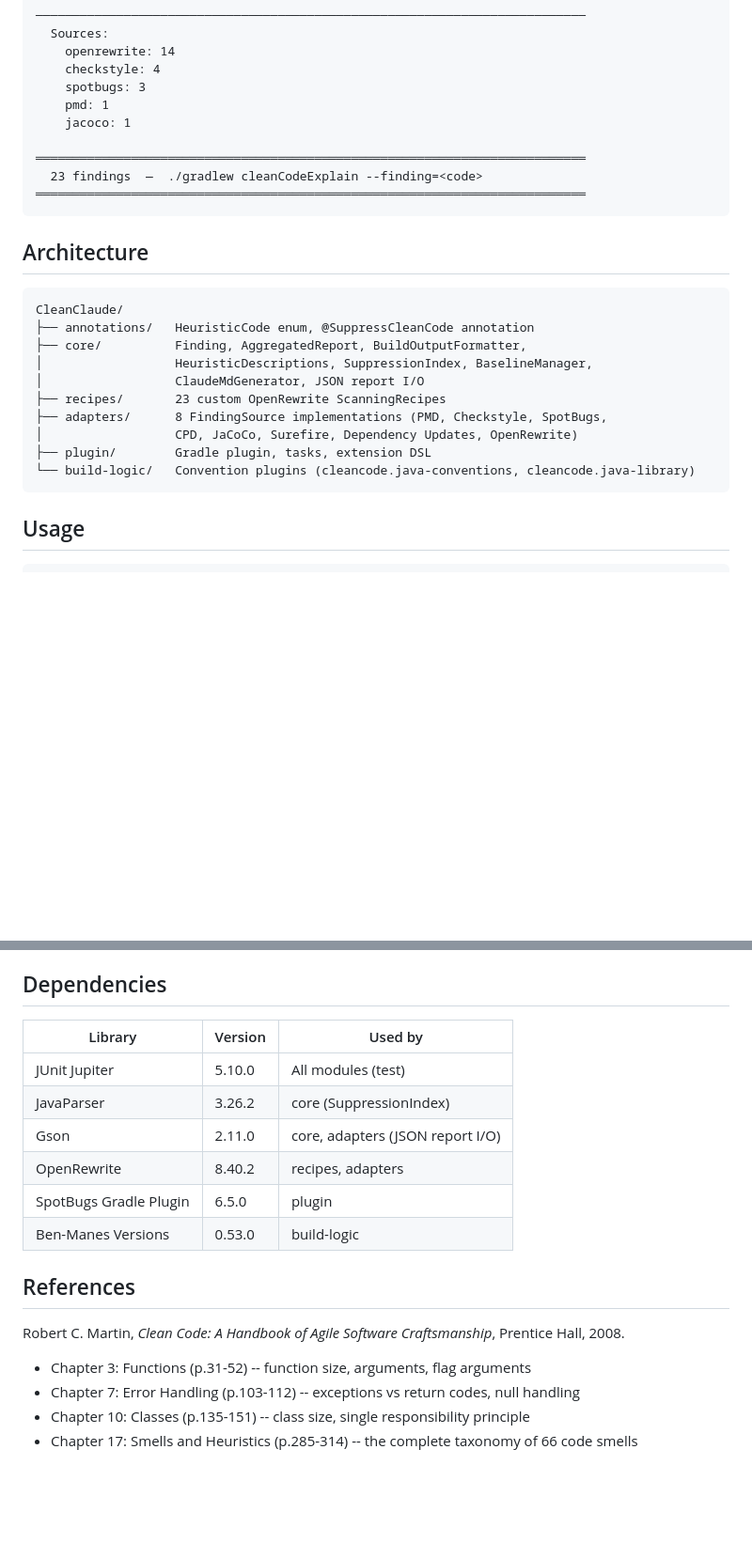
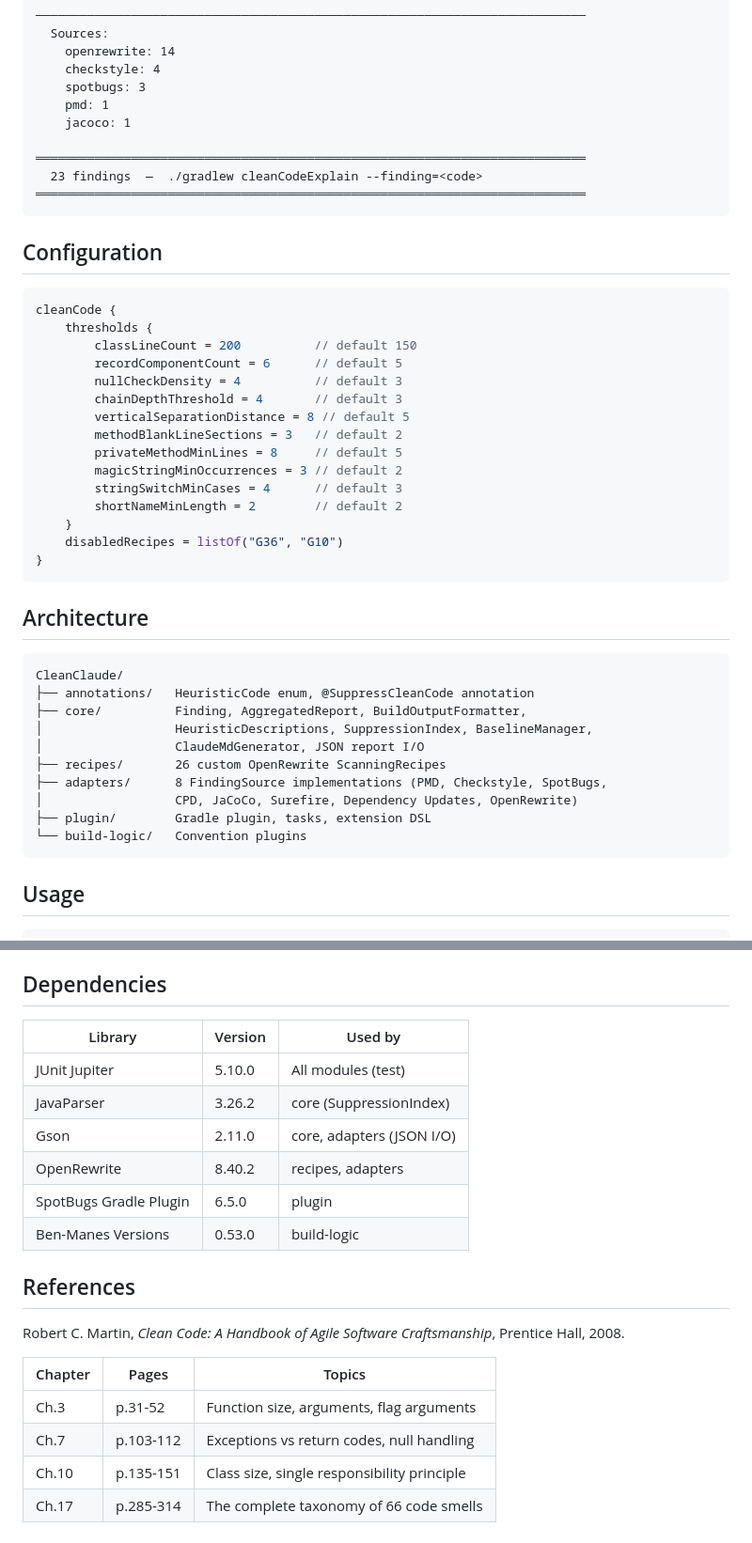
Before and after one commit to fiftiesHousewife/Clean-Claude, a Markdown page: README.md, 2 parts joined by grey strips. Shown at 94% size. Rendered like a GitHub page; blank space fills up the shorter version.

````diff
--- a/README.md
+++ b/README.md
@@ -137,6 +108,26 @@ Every finding is mapped to a specific heuristic from Chapter 17 of *Clean Code*
 ═══════════════════════════════════════════════════════════════════════════
 ```
 
+## Configuration
+
+```kotlin
+cleanCode {
+    thresholds {
+        classLineCount = 200          // default 150
+        recordComponentCount = 6      // default 5
+        nullCheckDensity = 4          // default 3
+        chainDepthThreshold = 4       // default 3
+        verticalSeparationDistance = 8 // default 5
+        methodBlankLineSections = 3   // default 2
+        privateMethodMinLines = 8     // default 5
+        magicStringMinOccurrences = 3 // default 2
+        stringSwitchMinCases = 4      // default 3
+        shortNameMinLength = 2        // default 2
+    }
+    disabledRecipes = listOf("G36", "G10")
+}
+```
+
 ## Architecture
 
 ```
@@ -145,11 +136,11 @@ CleanClaude/
 ├── core/          Finding, AggregatedReport, BuildOutputFormatter,
 │                  HeuristicDescriptions, SuppressionIndex, BaselineManager,
 │                  ClaudeMdGenerator, JSON report I/O
-├── recipes/       23 custom OpenRewrite ScanningRecipes
+├── recipes/       26 custom OpenRewrite ScanningRecipes
 ├── adapters/      8 FindingSource implementations (PMD, Checkstyle, SpotBugs,
 │                  CPD, JaCoCo, Surefire, Dependency Updates, OpenRewrite)
 ├── plugin/        Gradle plugin, tasks, extension DSL
-└── build-logic/   Convention plugins (cleancode.java-conventions, cleancode.java-library)
+└── build-logic/   Convention plugins
 ```
 
 ## Usage
@@ -180,20 +171,22 @@ Requires Java 21. Uses Gradle 9.0 with version catalog (`gradle/libs.versions.to
 
 ## Dependencies
 
-| Library | Version | Used by |
-|---------|---------|---------|
-| JUnit Jupiter | 5.10.0 | All modules (test) |
-| JavaParser | 3.26.2 | core (SuppressionIndex) |
-| Gson | 2.11.0 | core, adapters (JSON report I/O) |
-| OpenRewrite | 8.40.2 | recipes, adapters |
-| SpotBugs Gradle Plugin | 6.5.0 | plugin |
-| Ben-Manes Versions | 0.53.0 | build-logic |
+| Library                | Version | Used by                    |
+|------------------------|---------|----------------------------|
+| JUnit Jupiter          | 5.10.0  | All modules (test)         |
+| JavaParser             | 3.26.2  | core (SuppressionIndex)    |
+| Gson                   | 2.11.0  | core, adapters (JSON I/O)  |
+| OpenRewrite            | 8.40.2  | recipes, adapters          |
+| SpotBugs Gradle Plugin | 6.5.0   | plugin                     |
+| Ben-Manes Versions     | 0.53.0  | build-logic                |
 
 ## References
 
 Robert C. Martin, *Clean Code: A Handbook of Agile Software Craftsmanship*, Prentice Hall, 2008.
 
-- Chapter 3: Functions (p.31-52) -- function size, arguments, flag arguments
-- Chapter 7: Error Handling (p.103-112) -- exceptions vs return codes, null handling
-- Chapter 10: Classes (p.135-151) -- class size, single responsibility principle
-- Chapter 17: Smells and Heuristics (p.285-314) -- the complete taxonomy of 66 code smells
+| Chapter | Pages   | Topics                                              |
+|---------|---------|-----------------------------------------------------|
+| Ch.3    | p.31-52 | Function size, arguments, flag arguments             |
+| Ch.7    | p.103-112 | Exceptions vs return codes, null handling           |
+| Ch.10   | p.135-151 | Class size, single responsibility principle         |
+| Ch.17   | p.285-314 | The complete taxonomy of 66 code smells            |
````
Also changed, not shown: other parts of README.md (+44 -73 lines).
